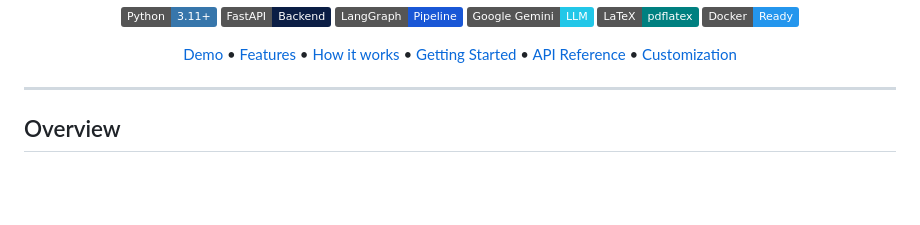
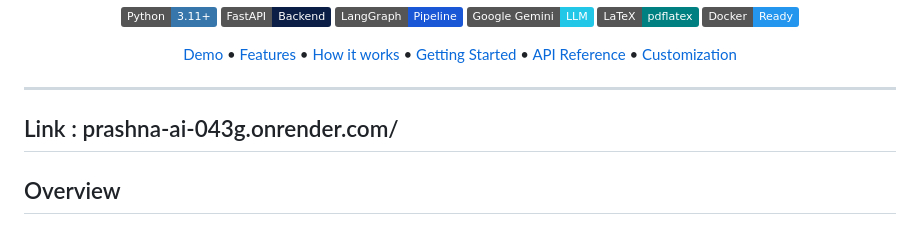
Before and after one commit to NEC0S/Prashna.ai, a Markdown page: README.md, the part around the change. Drawn GitHub-style; badges without logos; blank space fills up the shorter version.

Commit message:
Update README with project link and overview
Added project link and overview to README.

```diff
--- a/README.md
+++ b/README.md
@@ -23,6 +23,9 @@
 </p>
 
 ---
+
+
+## Link : prashna-ai-043g.onrender.com/
 
 ## Overview
 
```
